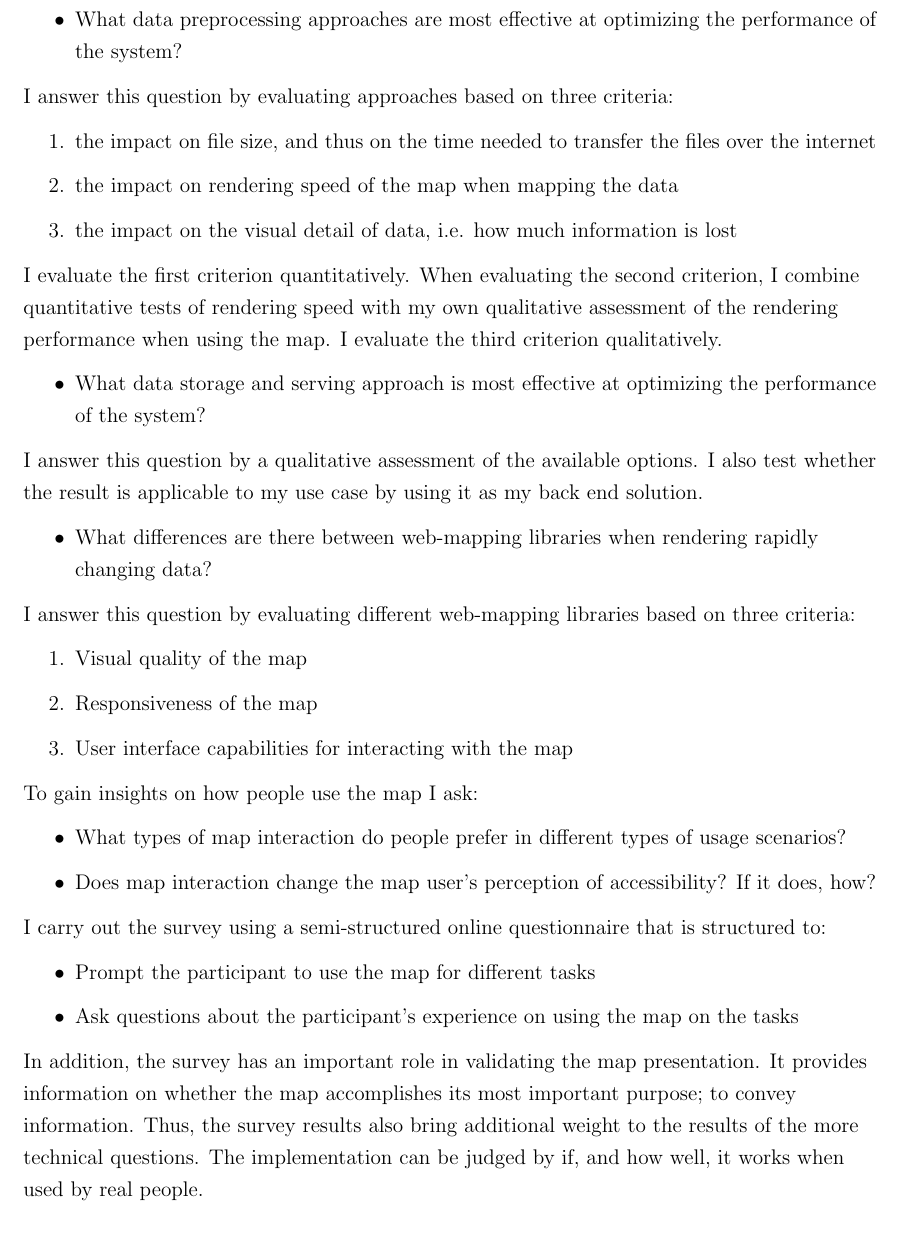
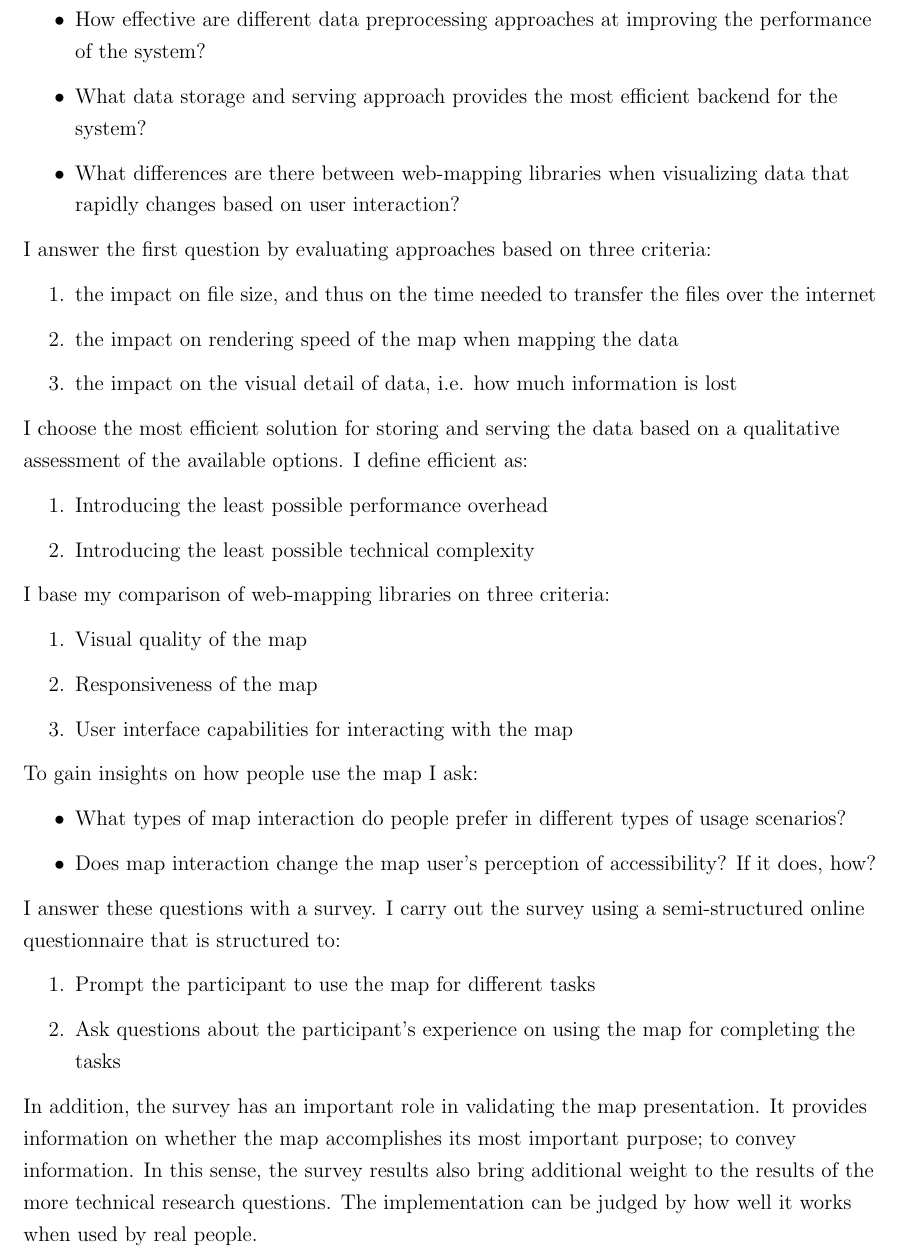
Before and after one commit to eemilhaa/thesis, a LaTeX thesis (thesis/main.tex, which reads thesis/sections/introduction.tex): part of page 7 of 42, cut so that both start at the same text. Compiled offline with pdfLaTeX.

Commit message:
research questions

```diff
--- a/thesis/sections/introduction.tex
+++ b/thesis/sections/introduction.tex
@@ -225,10 +225,15 @@ my research questions in regard to its implementation are:
 
 \begin{itemize}
 	% \item What are the performance bottlenecks of web-based interactive cartography?
-	\item What data preprocessing approaches are most effective at
-	optimizing the performance of the system?
+	\item How effective are different data preprocessing approaches at
+	improving the performance of the system?
+	\item What data storage and serving approach provides
+	the most efficient backend for the system?
+	\item What differences are there between web-mapping libraries
+	when visualizing data that rapidly changes based on user interaction?
 \end{itemize}  % TODO maybe list approaches -> which is best? Geometry simplification etc...
-I answer this question by evaluating approaches based on three criteria:
+
+I answer the first question by evaluating approaches based on three criteria:
 \begin{enumerate}
 	\item the impact on file size,
 	and thus on the time needed to transfer the files over the internet
@@ -237,56 +242,57 @@ I answer this question by evaluating approaches based on three criteria:
 	i.e. how much information is lost
 \end{enumerate}
 
-I evaluate the first criterion quantitatively.
-When evaluating the second criterion,
-I combine quantitative tests of rendering speed with
-my own qualitative assessment of the rendering performance when using the map.
-I evaluate the third criterion qualitatively.
+% File sizes can be compared quantitatively.
+% When evaluating rendering speed,
+% I combine quantitative tests of rendering speed with
+% my own qualitative assessment of the rendering performance when using the map.
+% I evaluate the visual detail by my own qualitative assessment.
 
-\begin{itemize}
-	\item What data storage and serving approach is most effective at
-	optimizing the performance of the system?
-\end{itemize}
+I choose the most efficient solution for
+storing and serving the data based on a qualitative assessment of
+the available options. I define efficient as:
+\begin{enumerate}
+	\item Introducing the least possible performance overhead
+	\item Introducing the least possible technical complexity
+\end{enumerate}
 
-I answer this question by a qualitative assessment of the available options.
-I also test whether the result is
-applicable to my use case by using it as my back end solution.
-
-\begin{itemize}
-	\item What differences are there between web-mapping libraries
-	when rendering rapidly changing data?
-\end{itemize}
-
-I answer this question by evaluating different web-mapping libraries based on three criteria:
+I base my comparison of web-mapping libraries on three criteria:
 \begin{enumerate}
 	\item Visual quality of the map
 	\item Responsiveness of the map
 	\item User interface capabilities for interacting with the map
 \end{enumerate}
 
+% The first two criteria I evaluate qualitatively. The third criteria, while an inherent quality of a mapping-library, Is that too ultimately my own view.  % TODO
+
 To gain insights on how people use the map I ask:  % TODO
 
 \begin{itemize}
-	\item What types of map interaction do people prefer in different types of usage scenarios?
+	\item What types of map interaction do people prefer
+	in different types of usage scenarios?
 	% \item Does map interaction change the map user's perception and understanding of the concept of accessibility? If it does, how?
-	\item Does map interaction change the map user's perception of accessibility? If it does, how?
+	\item Does map interaction change
+	the map user's perception of accessibility? If it does, how?
 \end{itemize}
 
+I answer these questions with a survey.
 I carry out the survey using a semi-structured online questionnaire
 that is structured to:
-\begin{itemize}
+\begin{enumerate}
 	\item Prompt the participant to use the map for different tasks
 	\item Ask questions about the participant's experience
-	on using the map on the tasks
-\end{itemize}
+	on using the map for completing the tasks
+\end{enumerate}
 
 In addition,
 the survey has an important role in validating the map presentation.
 It provides information on whether the map accomplishes its most important purpose;
 to convey information.
-Thus,
-the survey results also bring additional weight to the results of the more technical questions.
-The implementation can be judged by if, and how well, it works when used by real people.
+In this sense,
+the survey results also bring additional weight to
+the results of the more technical research questions.
+The implementation can be judged by
+how well it works when used by real people.
 
 % and whether map interaction impacts their understanding of the mapped phenomenon.
 
```
